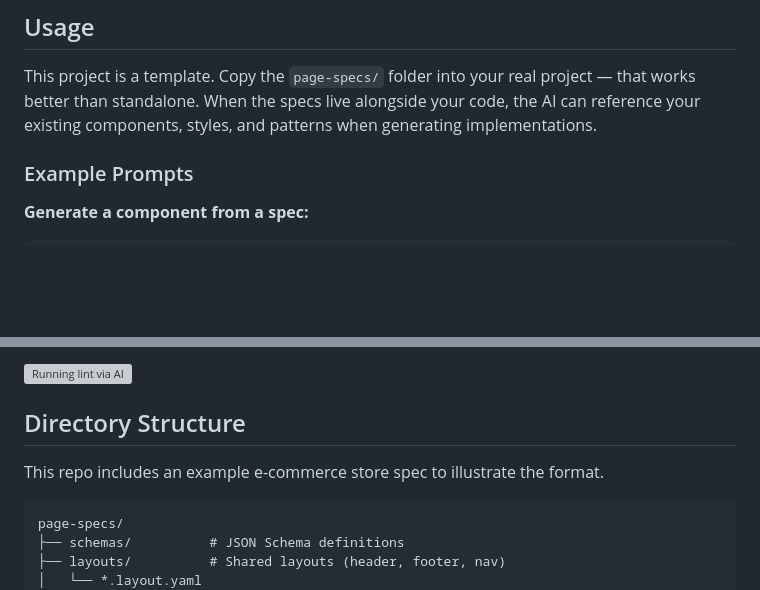
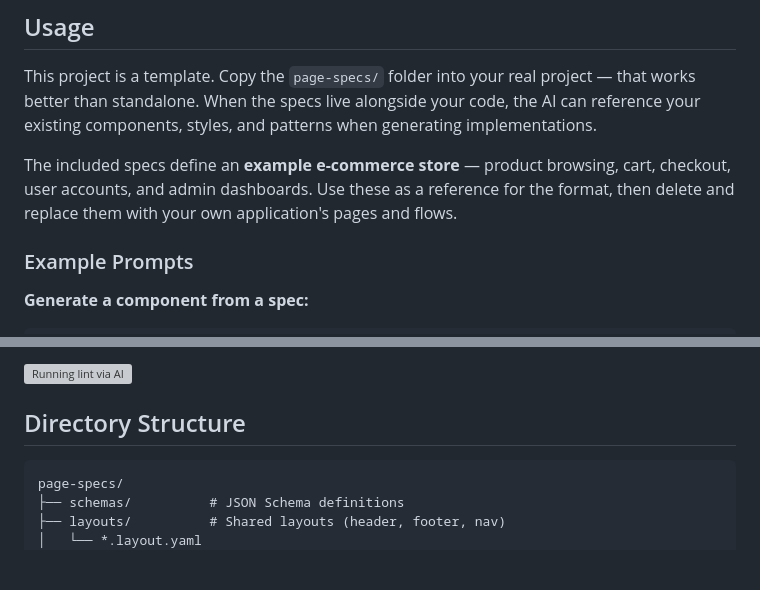
Before and after one commit to densom/page-spec-yaml-for-llm, a Markdown page: page-specs/README.md, 2 parts joined by grey strips. Rendered like a GitHub page; blank space fills up the shorter version; grey boxes are pictures that could not be loaded.

````diff
--- a/page-specs/README.md
+++ b/page-specs/README.md
@@ -11,6 +11,8 @@ Natural language is great for explaining intent but terrible for specifying UI b
 ## Usage
 
 This project is a template. Copy the `page-specs/` folder into your real project — that works better than standalone. When the specs live alongside your code, the AI can reference your existing components, styles, and patterns when generating implementations.
+
+The included specs define an **example e-commerce store** — product browsing, cart, checkout, user accounts, and admin dashboards. Use these as a reference for the format, then delete and replace them with your own application's pages and flows.
 
 ### Example Prompts
 
@@ -88,8 +90,6 @@ The AI will read the error output, locate the invalid properties, and update the
 
 ## Directory Structure
 
-This repo includes an example e-commerce store spec to illustrate the format.
-
 ```text
 page-specs/
 ├── schemas/          # JSON Schema definitions
````
